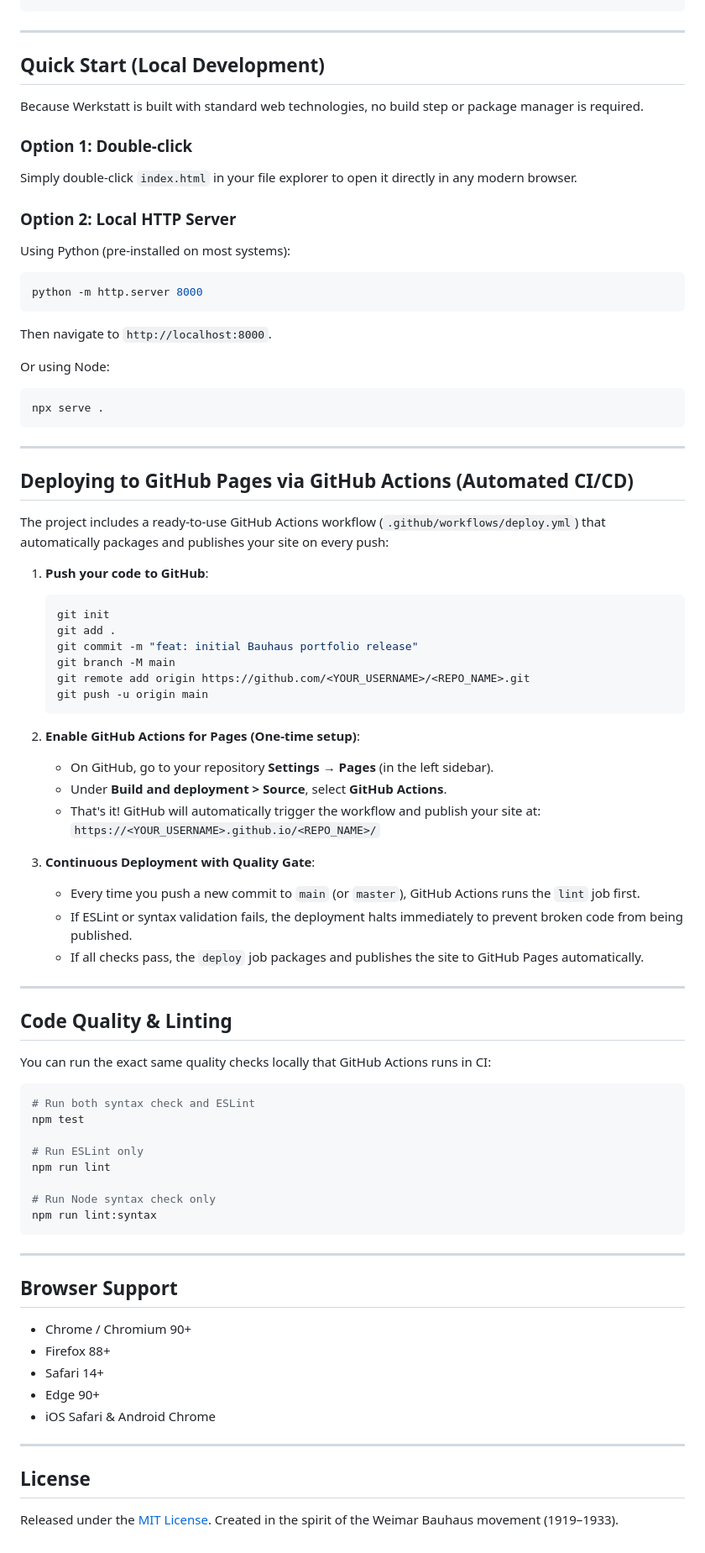
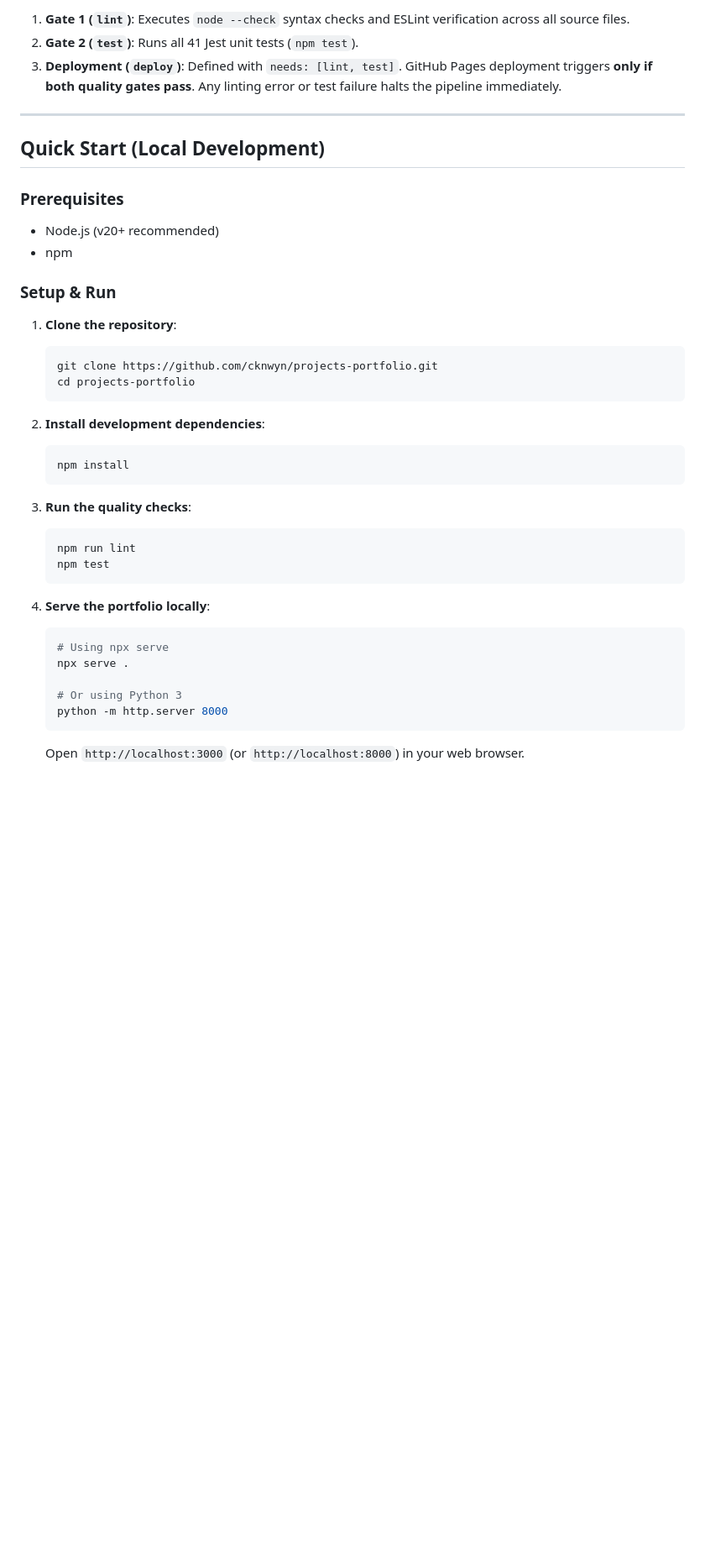
Before and after one commit to cknwyn/projects-portfolio, a Markdown page: README.md, the part around one of its changes. Shown at 84% size. Rendered like a GitHub page; blank space fills up the shorter version.

````diff
--- a/README.md
+++ b/README.md
@@ -39,81 +89,40 @@ webport/
+1. **Gate 1 (`lint`)**: Executes `node --check` syntax checks and ESLint verification across all source files.
+2. **Gate 2 (`test`)**: Runs all 41 Jest unit tests (`npm test`).
+3. **Deployment (`deploy`)**: Defined with `needs: [lint, test]`. GitHub Pages deployment triggers **only if both quality gates pass**. Any linting error or test failure halts the pipeline immediately.
 
 ---
 
 ## Quick Start (Local Development)
 
-Because Werkstatt is built with standard web technologies, no build step or package manager is required.
+### Prerequisites
+- Node.js (v20+ recommended)
+- npm
 
-### Option 1: Double-click
-Simply double-click `index.html` in your file explorer to open it directly in any modern browser.
+### Setup & Run
 
-### Option 2: Local HTTP Server
-Using Python (pre-installed on most systems):
-```bash
-python -m http.server 8000
-```
-Then navigate to `http://localhost:8000`.
-
-Or using Node:
-```bash
-npx serve .
-```
-
----
-
-## Deploying to GitHub Pages via GitHub Actions (Automated CI/CD)
-
-The project includes a ready-to-use GitHub Actions workflow (`.github/workflows/deploy.yml`) that automatically packages and publishes your site on every push:
-
-1. **Push your code to GitHub**:
+1. **Clone the repository**:
    ```bash
-   git init
-   git add .
-   git commit -m "feat: initial Bauhaus portfolio release"
-   git branch -M main
-   git remote add origin https://github.com/<YOUR_USERNAME>/<REPO_NAME>.git
-   git push -u origin main
+   git clone https://github.com/cknwyn/projects-portfolio.git
+   cd projects-portfolio
    ```
 
-2. **Enable GitHub Actions for Pages (One-time setup)**:
-   - On GitHub, go to your repository **Settings** → **Pages** (in the left sidebar).
-   - Under **Build and deployment > Source**, select **GitHub Actions**.
-   - That's it! GitHub will automatically trigger the workflow and publish your site at:
-     `https://<YOUR_USERNAME>.github.io/<REPO_NAME>/`
+2. **Install development dependencies**:
+   ```bash
+   npm install
+   ```
 
-3. **Continuous Deployment with Quality Gate**:
-   - Every time you push a new commit to `main` (or `master`), GitHub Actions runs the `lint` job first.
-   - If ESLint or syntax validation fails, the deployment halts immediately to prevent broken code from being published.
-   - If all checks pass, the `deploy` job packages and publishes the site to GitHub Pages automatically.
+3. **Run the quality checks**:
+   ```bash
+   npm run lint
+   npm test
+   ```
 
----
+4. **Serve the portfolio locally**:
+   ```bash
+   # Using npx serve
+   npx serve .
 
-## Code Quality & Linting
-
-You can run the exact same quality checks locally that GitHub Actions runs in CI:
-
-```bash
-# Run both syntax check and ESLint
-npm test
-
-# Run ESLint only
-npm run lint
-
-# Run Node syntax check only
-npm run lint:syntax
-```
-
----
-
-## Browser Support
-
-- Chrome / Chromium 90+
-- Firefox 88+
-- Safari 14+
-- Edge 90+
-- iOS Safari & Android Chrome
-
----
-
-## License
-
-Released under the [MIT License](https://opensource.org/licenses/MIT). Created in the spirit of the Weimar Bauhaus movement (1919–1933).
+   # Or using Python 3
+   python -m http.server 8000
+   ```
+   Open `http://localhost:3000` (or `http://localhost:8000`) in your web browser.
````
Also changed, not shown: other parts of README.md (+79 -29 lines).
